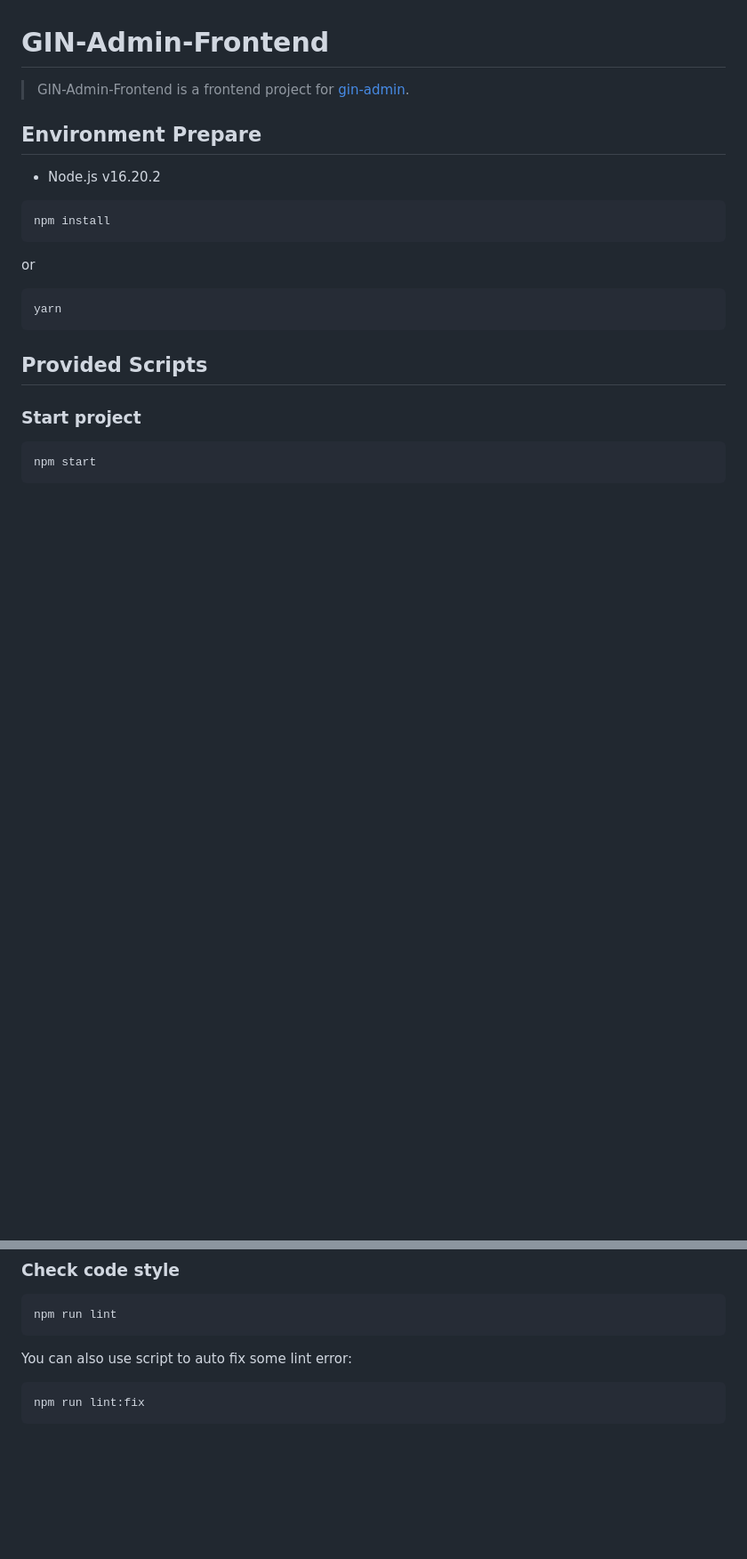
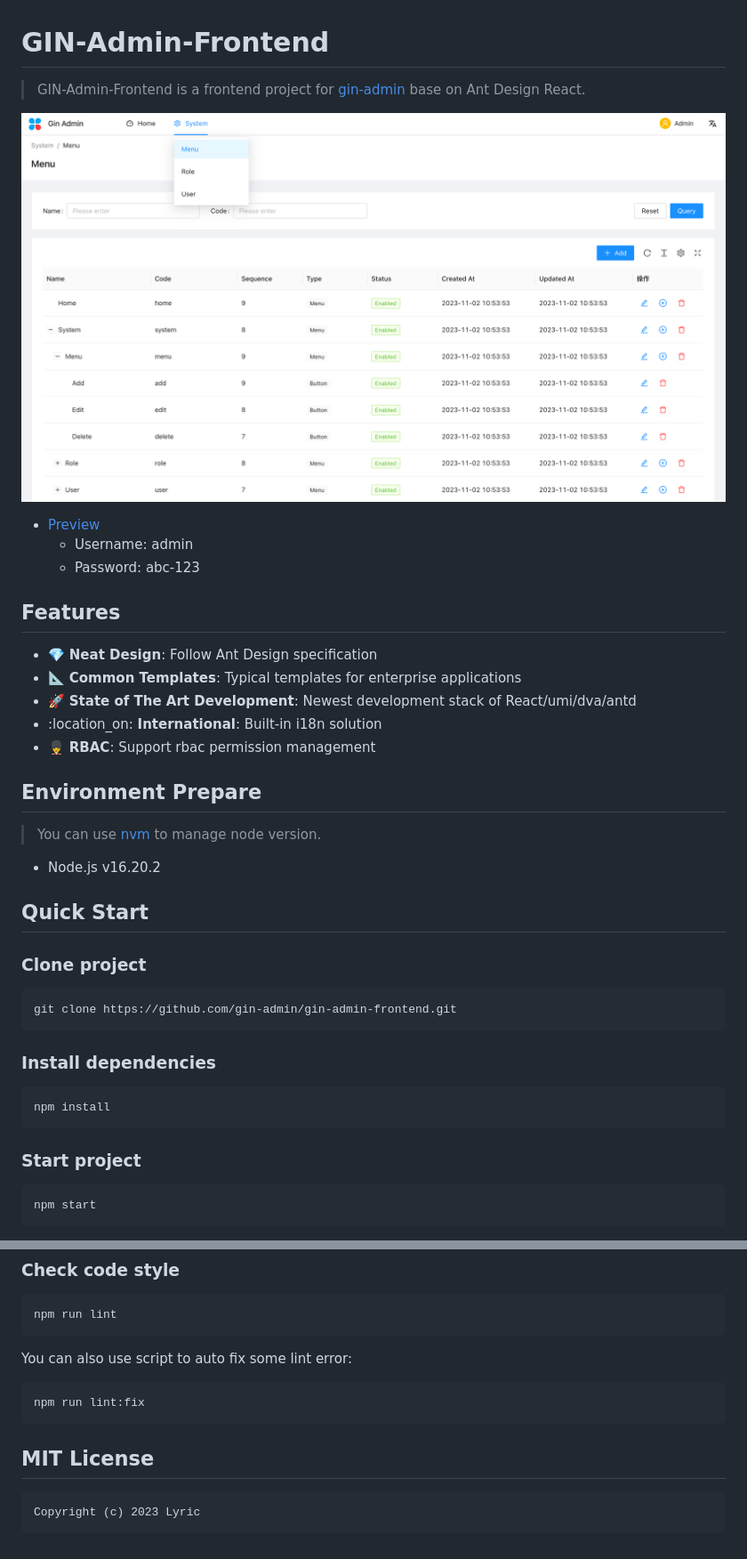
Before and after one commit to gin-admin/gin-admin-frontend, a Markdown page: README.md, 2 parts joined by grey strips. Shown: that part at 89% size. GitHub-like rendering; pictures changed too: demo.png (added); blank space fills up the shorter version.

Commit message:
fix: Update readme and some descriptions

````diff
--- a/README.md
+++ b/README.md
@@ -1,22 +1,40 @@
 # GIN-Admin-Frontend
 
-> GIN-Admin-Frontend is a frontend project for [gin-admin](https://github.com/LyricTian/gin-admin).
+> GIN-Admin-Frontend is a frontend project for [gin-admin](https://github.com/LyricTian/gin-admin) base on Ant Design React.
+
+![gin-admin-frontend](./demo.png)
+
+- [Preview](https://gin-admin.github.io/gin-admin-frontend)
+  - Username: admin
+  - Password: abc-123
+
+## Features
+
+- :gem: **Neat Design**: Follow Ant Design specification
+- :triangular_ruler: **Common Templates**: Typical templates for enterprise applications
+- :rocket: **State of The Art Development**: Newest development stack of React/umi/dva/antd
+- :location_on: **International**: Built-in i18n solution
+- :guardsman: **RBAC**: Support rbac permission management
 
 ## Environment Prepare
 
+> You can use [nvm](https://github.com/nvm-sh/nvm) to manage node version.
+
 - Node.js v16.20.2
+
+## Quick Start
+
+### Clone project
+
+```bash
+git clone https://github.com/gin-admin/gin-admin-frontend.git
+```
+
+### Install dependencies
 
 ```bash
 npm install
 ```
-
-or
-
-```bash
-yarn
-```
-
-## Provided Scripts
 
 ### Start project
 
@@ -41,3 +59,9 @@ You can also use script to auto fix some lint error:
 ```bash
 npm run lint:fix
 ```
+
+## MIT License
+
+```text
+Copyright (c) 2023 Lyric
+```
````
Also changed, not shown: 11 other files.
